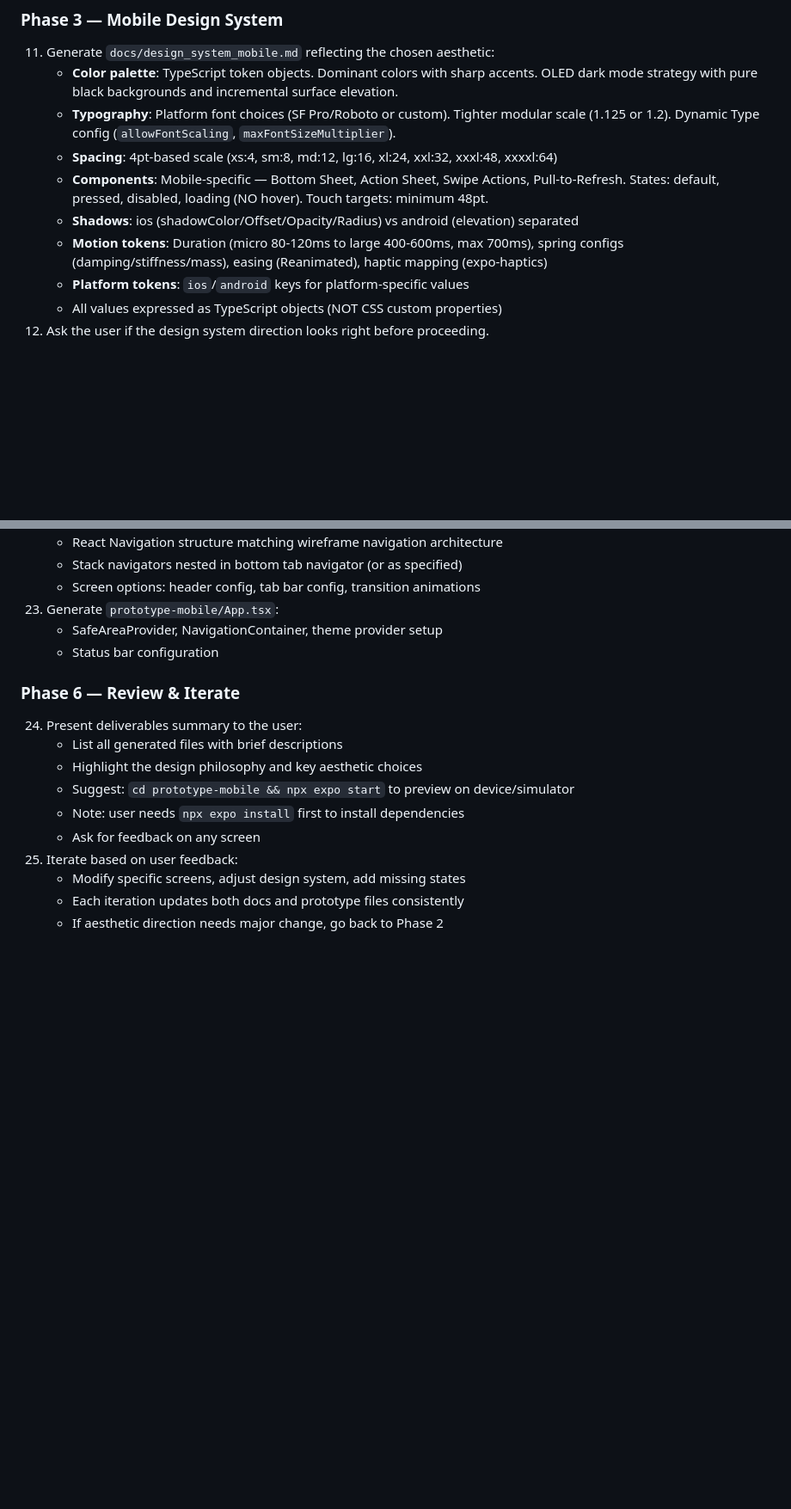
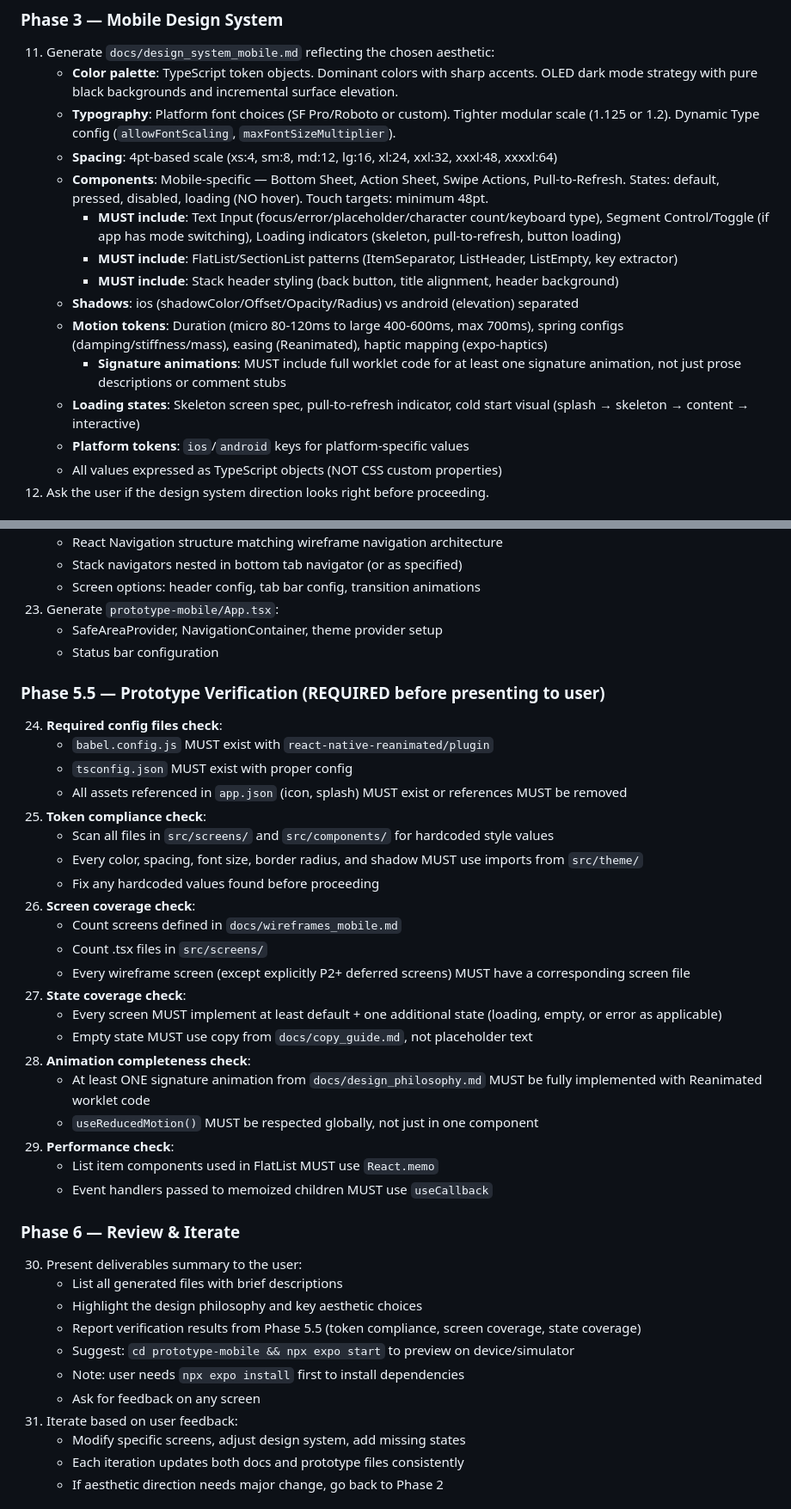
Before and after one commit to pillip/claude-dev-kit, a Markdown page: skills/mobile-uiux/SKILL.md, 2 parts joined by grey strips. Shown at 86% size. Drawn GitHub-style; blank space fills up the shorter version.

```diff
--- a/skills/mobile-uiux/SKILL.md
+++ b/skills/mobile-uiux/SKILL.md
@@ -56,8 +56,13 @@ allowed-tools: Task, Read, Glob, Grep, Write, Edit, Bash
     - **Typography**: Platform font choices (SF Pro/Roboto or custom). Tighter modular scale (1.125 or 1.2). Dynamic Type config (`allowFontScaling`, `maxFontSizeMultiplier`).
     - **Spacing**: 4pt-based scale (xs:4, sm:8, md:12, lg:16, xl:24, xxl:32, xxxl:48, xxxxl:64)
     - **Components**: Mobile-specific — Bottom Sheet, Action Sheet, Swipe Actions, Pull-to-Refresh. States: default, pressed, disabled, loading (NO hover). Touch targets: minimum 48pt.
+      - **MUST include**: Text Input (focus/error/placeholder/character count/keyboard type), Segment Control/Toggle (if app has mode switching), Loading indicators (skeleton, pull-to-refresh, button loading)
+      - **MUST include**: FlatList/SectionList patterns (ItemSeparator, ListHeader, ListEmpty, key extractor)
+      - **MUST include**: Stack header styling (back button, title alignment, header background)
     - **Shadows**: ios (shadowColor/Offset/Opacity/Radius) vs android (elevation) separated
     - **Motion tokens**: Duration (micro 80-120ms to large 400-600ms, max 700ms), spring configs (damping/stiffness/mass), easing (Reanimated), haptic mapping (expo-haptics)
+      - **Signature animations**: MUST include full worklet code for at least one signature animation, not just prose descriptions or comment stubs
+    - **Loading states**: Skeleton screen spec, pull-to-refresh indicator, cold start visual (splash → skeleton → content → interactive)
     - **Platform tokens**: `ios`/`android` keys for platform-specific values
     - All values expressed as TypeScript objects (NOT CSS custom properties)
 12) Ask the user if the design system direction looks right before proceeding.
@@ -145,14 +151,38 @@ allowed-tools: Task, Read, Glob, Grep, Write, Edit, Bash
     - SafeAreaProvider, NavigationContainer, theme provider setup
     - Status bar configuration
 
+### Phase 5.5 — Prototype Verification (REQUIRED before presenting to user)
+24) **Required config files check**:
+    - `babel.config.js` MUST exist with `react-native-reanimated/plugin`
+    - `tsconfig.json` MUST exist with proper config
+    - All assets referenced in `app.json` (icon, splash) MUST exist or references MUST be removed
+25) **Token compliance check**:
+    - Scan all files in `src/screens/` and `src/components/` for hardcoded style values
+    - Every color, spacing, font size, border radius, and shadow MUST use imports from `src/theme/`
+    - Fix any hardcoded values found before proceeding
+26) **Screen coverage check**:
+    - Count screens defined in `docs/wireframes_mobile.md`
+    - Count .tsx files in `src/screens/`
+    - Every wireframe screen (except explicitly P2+ deferred screens) MUST have a corresponding screen file
+27) **State coverage check**:
+    - Every screen MUST implement at least default + one additional state (loading, empty, or error as applicable)
+    - Empty state MUST use copy from `docs/copy_guide.md`, not placeholder text
+28) **Animation completeness check**:
+    - At least ONE signature animation from `docs/design_philosophy.md` MUST be fully implemented with Reanimated worklet code
+    - `useReducedMotion()` MUST be respected globally, not just in one component
+29) **Performance check**:
+    - List item components used in FlatList MUST use `React.memo`
+    - Event handlers passed to memoized children MUST use `useCallback`
+
 ### Phase 6 — Review & Iterate
-24) Present deliverables summary to the user:
+30) Present deliverables summary to the user:
     - List all generated files with brief descriptions
     - Highlight the design philosophy and key aesthetic choices
+    - Report verification results from Phase 5.5 (token compliance, screen coverage, state coverage)
     - Suggest: `cd prototype-mobile && npx expo start` to preview on device/simulator
     - Note: user needs `npx expo install` first to install dependencies
     - Ask for feedback on any screen
-25) Iterate based on user feedback:
+31) Iterate based on user feedback:
     - Modify specific screens, adjust design system, add missing states
     - Each iteration updates both docs and prototype files consistently
     - If aesthetic direction needs major change, go back to Phase 2
```
Also changed, not shown: other parts of skills/mobile-uiux/SKILL.md (+1 -0 lines), agents/mobile-uiux-developer.md (+39 -0 lines), templates/interactions_mobile.md (+15 -0 lines).
